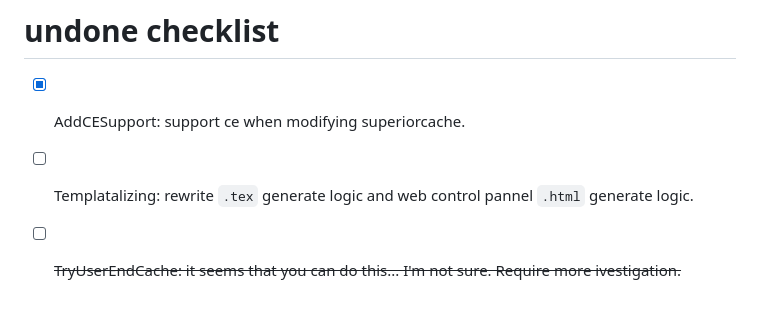
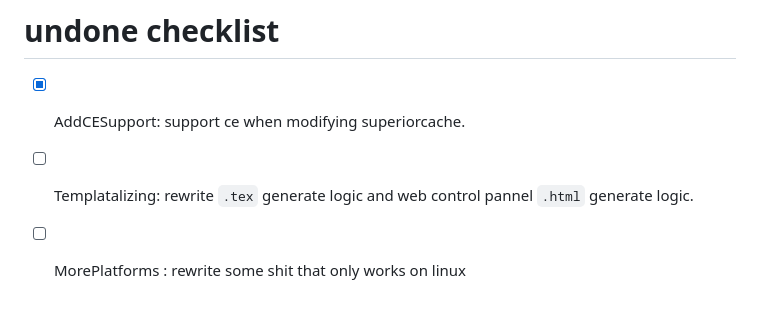
Before and after one commit to Lucas2011wastaken/latex2svgAPI, a Markdown page: README.md, the part around the change. Rendered like a GitHub page.

```diff
--- a/README.md
+++ b/README.md
@@ -177,4 +177,4 @@ python3 main.py
 
 - [x] AddCESupport: support ce when modifying superiorcache.
 - [ ] Templatalizing: rewrite `.tex` generate logic and web control pannel `.html` generate logic.
-- [ ] ~~TryUserEndCache: it seems that you can do this... I'm not sure. Require more ivestigation.~~
+- [ ] MorePlatforms : rewrite some shit that only works on linux
```
